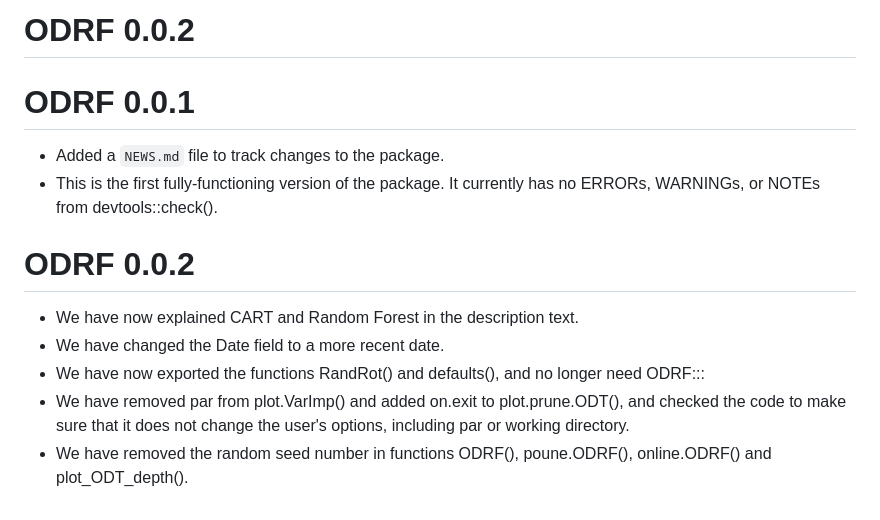
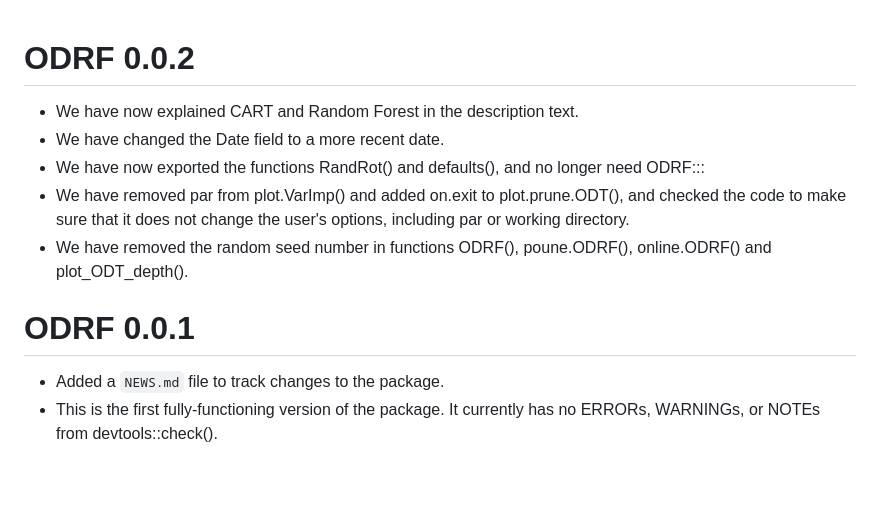
Before and after one commit to liuyu-star/ODRF, a Markdown page: NEWS.md, the part around the change. Drawn GitHub-style; blank space fills up the shorter version.

```diff
--- a/NEWS.md
+++ b/NEWS.md
@@ -1,10 +1,3 @@
-# ODRF 0.0.2
-
-# ODRF 0.0.1
-
-* Added a `NEWS.md` file to track changes to the package.
-* This is the first fully-functioning version of the package. It currently has no ERRORs, WARNINGs, or NOTEs from devtools::check().
-
 # ODRF 0.0.2
 
 * We have now explained CART and Random Forest in the description text.
@@ -12,3 +5,9 @@
 * We have now exported the functions RandRot() and defaults(), and no longer need ODRF:::
 * We have removed par from plot.VarImp() and added on.exit to plot.prune.ODT(), and checked the code to make sure that it does not change the user's options, including par or working directory.
 * We have removed the random seed number in functions ODRF(), poune.ODRF(), online.ODRF() and plot_ODT_depth().
+
+
+# ODRF 0.0.1
+
+* Added a `NEWS.md` file to track changes to the package.
+* This is the first fully-functioning version of the package. It currently has no ERRORs, WARNINGs, or NOTEs from devtools::check().
```
Also changed, not shown: README.md (+114 -87 lines), cran-comments.md (+1 -1 lines), man/figures/README-plot-1.png, 5 other files.
